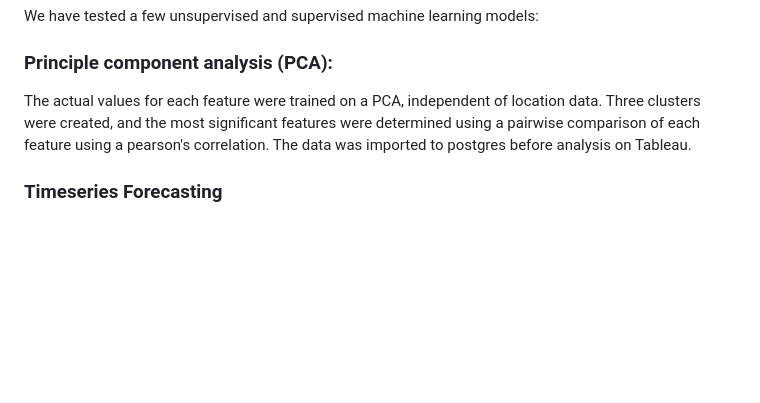
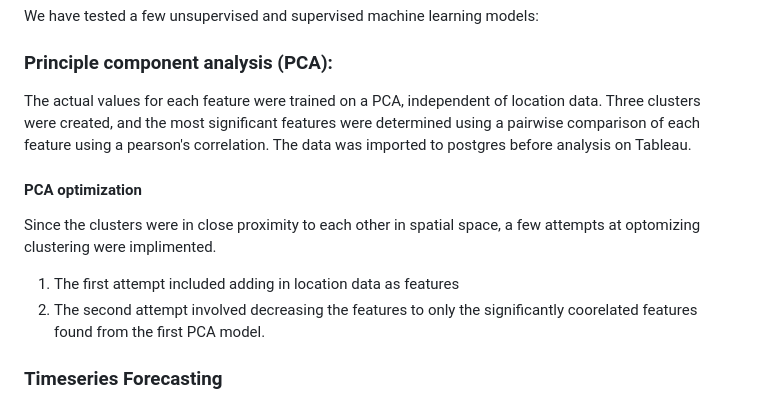
Before and after one commit to cmason1996/Clustering_COVID-19_data_in_the_United_States, a Markdown page: README.md, the part around the change. Rendered like a GitHub page; blank space fills up the shorter version.

```diff
--- a/README.md
+++ b/README.md
@@ -40,6 +40,11 @@ We have tested a few unsupervised and supervised machine learning models:
 ### Principle component analysis (PCA):
 The actual values for each feature were trained on a PCA, independent of location data. Three clusters were created, and the most significant features were determined using a pairwise comparison of each feature using a pearson's correlation. The data was imported to postgres before analysis on Tableau.
 
+#### PCA optimization
+Since the clusters were in close proximity to each other in spatial space, a few attempts at optomizing clustering were implimented.
+1. The first attempt included adding in location data as features
+2. The second attempt involved decreasing the features to only the significantly coorelated features found from the first PCA model.
+
 ### Timeseries Forecasting
 
 A few timeseries forecasting prediction models were tested. Because they are trying to predict a value and the options are not binary, a confusion matrix or accuracy score for each could not be calculated. However, a mean absolute error was calculated for each model, which calculates the difference between the predicted and the observed outcomes. The data for each model was split into three different sets (training, validation, and testing) with plots created for each. The mean absolute error was calculated on the testing data only.
```
